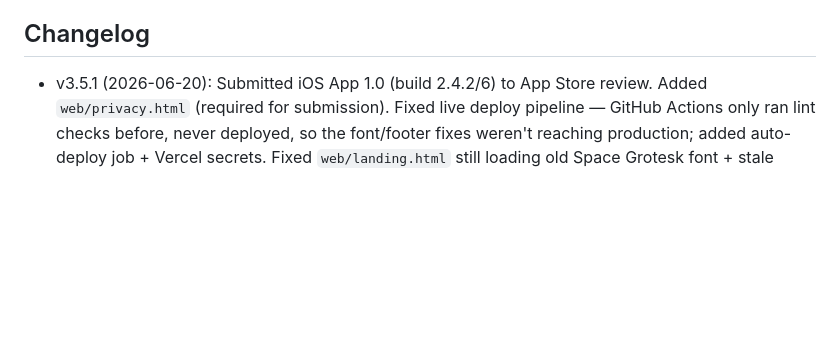
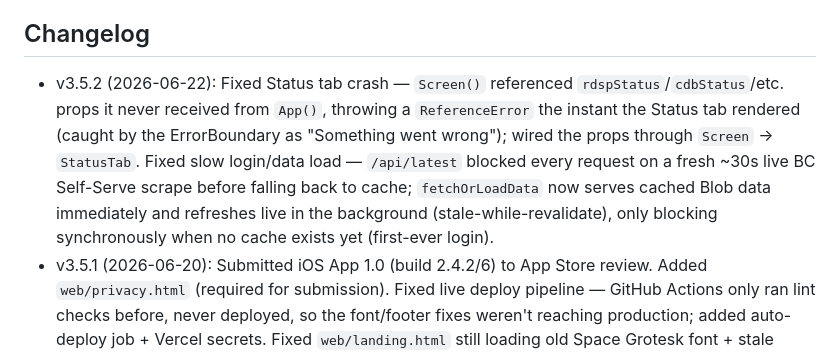
Before and after one commit to nulljosh/talli, a Markdown page: CLAUDE.md, the part around the change. Drawn GitHub-style; blank space fills up the shorter version.

Commit message:
Bump to v3.5.2: document Status tab crash and slow-login fixes

```diff
--- a/CLAUDE.md
+++ b/CLAUDE.md
@@ -43,6 +43,7 @@ npm run upload-blob # upload to Vercel Blob
 - Debt triage "clearable by X" label is also dynamic (next month's 1st).
 
 ## Changelog
+- v3.5.2 (2026-06-22): Fixed Status tab crash — `Screen()` referenced `rdspStatus`/`cdbStatus`/etc. props it never received from `App()`, throwing a `ReferenceError` the instant the Status tab rendered (caught by the ErrorBoundary as "Something went wrong"); wired the props through `Screen` → `StatusTab`. Fixed slow login/data load — `/api/latest` blocked every request on a fresh ~30s live BC Self-Serve scrape before falling back to cache; `fetchOrLoadData` now serves cached Blob data immediately and refreshes live in the background (stale-while-revalidate), only blocking synchronously when no cache exists yet (first-ever login).
 - v3.5.1 (2026-06-20): Submitted iOS App 1.0 (build 2.4.2/6) to App Store review. Added `web/privacy.html` (required for submission). Fixed live deploy pipeline — GitHub Actions only ran lint checks before, never deployed, so the font/footer fixes weren't reaching production; added auto-deploy job + Vercel secrets. Fixed `web/landing.html` still loading old Space Grotesk font + stale `nulljosh/apps` monorepo footer links. Renamed domain tally→talli.heyitsmejosh.com, updated portfolio card. Regenerated App Store screenshots at correct resolutions (iPhone 11 Pro Max / 14 Plus sims, not newest models — see project memory on App Store screenshot resolutions). Known issue: Xcode Cloud workflow still references old `Tally.xcodeproj` path, needs manual repoint in Manage Workflows.
 - v3.5.0 (2026-06-01): Auto-detect monthly report submission status from BC Self-Serve. http-scraper now fetches `/Auth/MonthlyReports` as a section and `parseReportMonths()` derives filed months from the page (explicit per-period status + sequential inference from the open period — only marks periods literally shown, no fabrication). On each live scrape, `mergeScrapedReportMonths()` unions detected months into the `report-status` Blob (never deletes user-confirmed months), so the Home banner and Status "Reports Filed" list reflect filed-through state with no manual entry. Propagates to iOS/watchOS automatically via the shared `/api/report-status` endpoint. Parser unit tests added to `tools/test-http-scraper.js`.
 - v3.4.1 (2026-05-29): i18n test suite (`tools/test-i18n.js`, wired into `npm test` + `test:i18n`). 11 tests: strings.json validity, generated web/native output drift checks, and the real `web/js/i18n.js` runtime loaded in a mocked-browser vm sandbox (t() en-fallback + Intl CAD currency/date/number formatting across en/fr/zh/pa). Caught fr-CA `$CA` currency suffix.
```
Also changed, not shown: README.md (+1 -1 lines).
